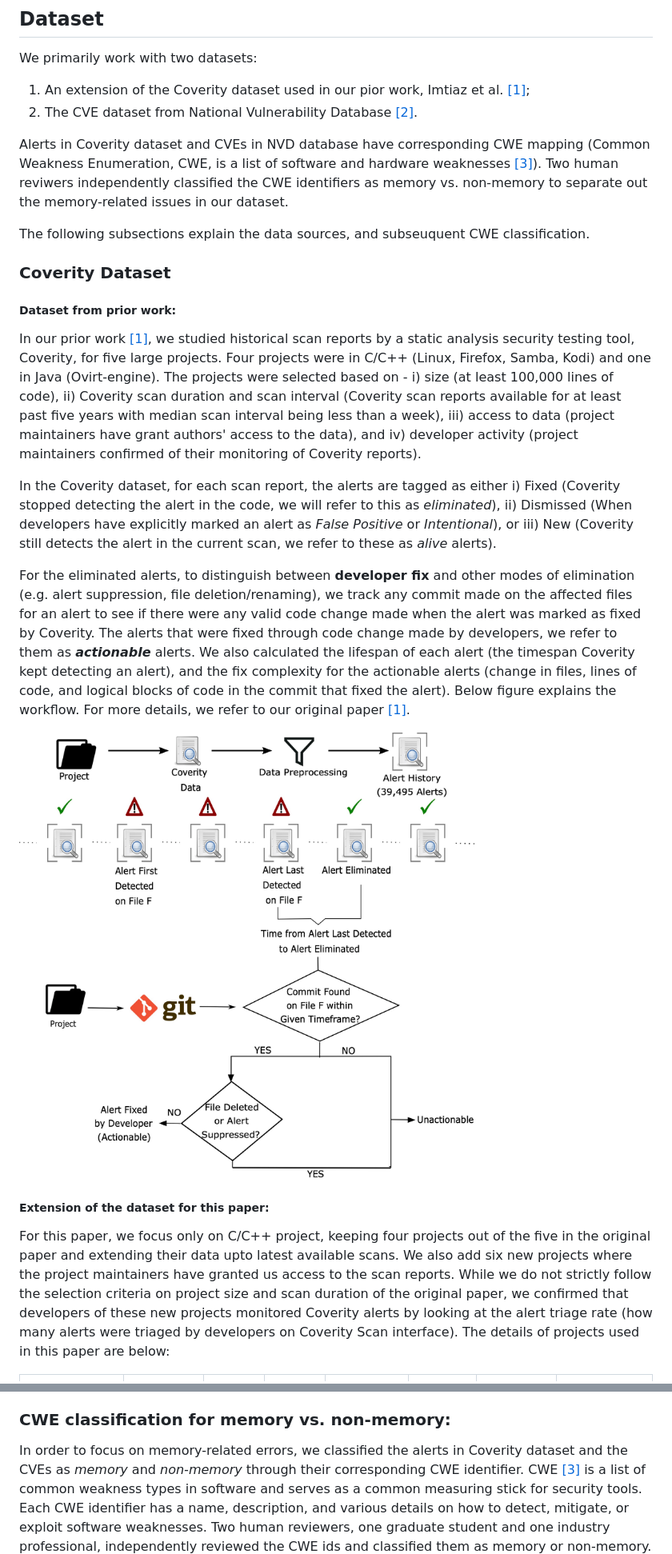
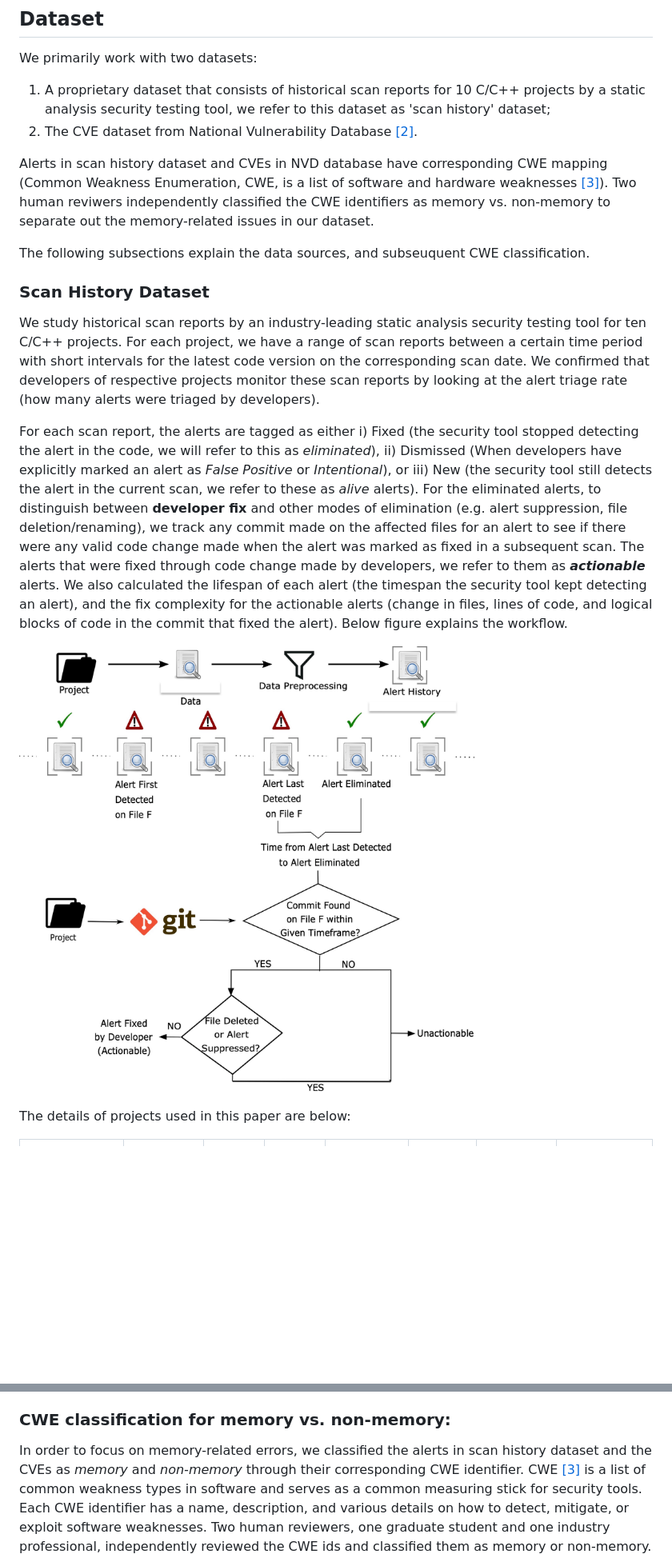
Before and after one commit to nasifimtiazohi/Coverity-Data-Analysis, a Markdown page: memory/report.md, 2 parts joined by grey strips. Shown: that part at 80% size. Drawn GitHub-style; pictures changed too: memory/drawingfinal.jpeg (added), memory/drawingfinal.jpg (deleted); blank space fills up the shorter version.

Commit message:
removed coverity from report

```diff
--- a/memory/report.md
+++ b/memory/report.md
@@ -67,11 +67,13 @@ We state our research questions as:
 
 ## Dataset
 We primarily work with two datasets:
-1) An extension of the Coverity dataset
-used in our pior work, Imtiaz et al. [[1]](#1);
-2) The CVE dataset from National Vulnerability Database [[2]](#2).
+1) A proprietary dataset that consists of
+historical scan reports for 10 C/C++ projects
+by a static analysis security testing tool,
+we refer to this dataset as 'scan history' dataset;
+1) The CVE dataset from National Vulnerability Database [[2]](#2).
 
-Alerts in Coverity dataset
+Alerts in scan history dataset
 and CVEs in NVD database
 have corresponding CWE mapping
 (Common Weakness Enumeration, CWE,
@@ -86,38 +88,34 @@ The following subsections explain
 the data sources,
 and subseuquent CWE classification.
 
-### Coverity Dataset
-##### Dataset from prior work:
-In our prior work [[1]](#1),
-we studied historical scan reports
-by a static analysis security testing tool, Coverity,
-for five large projects.
-Four projects were in C/C++
-(Linux, Firefox, Samba, Kodi)
-and one in Java (Ovirt-engine).
-The projects were selected based on -
-i) size (at least 100,000 lines of code),
-ii) Coverity scan duration and scan interval
-(Coverity scan reports available
-for at least past five years
-with median scan interval being
-less than a week),
-iii) access to data
-(project maintainers have grant authors' access to the data),
-and iv) developer activity
-(project maintainers confirmed of their
-monitoring of Coverity reports).
+### Scan History Dataset
+We study historical scan reports
+by an industry-leading
+static analysis security testing tool
+for ten C/C++ projects.
+For each project,
+we have a range of scan reports
+between a certain time period
+with short intervals
+for the latest code version
+on the corresponding scan date.
+We confirmed that developers
+of respective projects monitor
+these scan reports
+by looking at the alert triage rate
+(how many alerts were triaged by developers).
 
-In the Coverity dataset,
-for each scan report,
+
+For each scan report,
 the alerts are tagged as either
-i) Fixed (Coverity stopped detecting the alert in the code,
+i) Fixed (the security tool
+stopped detecting the alert in the code,
 we will refer to this as <em>eliminated</em>),
 ii) Dismissed (When developers have explicitly marked
 an alert as <em>False Positive</em> or <em>Intentional</em>), or
-iii) New (Coverity still detects the alert in the current scan,
+iii) New (the security tool
+still detects the alert in the current scan,
 we refer to these as <em>alive</em> alerts).
-
 For the eliminated alerts,
 to distinguish between **developer fix**
 and other modes of elimination
@@ -125,42 +123,22 @@ and other modes of elimination
 we track any commit
 made on the affected files for an alert
 to see if there were any valid code change made
-when the alert was marked as fixed by Coverity.
-The alerts that were fixed through code change
+when the alert was marked as fixed in a subsequent scan.
+The alerts that were fixed
+through code change
 made by developers,
 we refer to them as <em>**actionable**</em> alerts.
 We also calculated the lifespan of each alert
-(the timespan Coverity kept detecting an alert),
+(the timespan the security tool kept detecting an alert),
 and the fix complexity for the actionable alerts
 (change in files, lines of code,
 and logical blocks of code
 in the commit that fixed the alert).
 Below figure explains the workflow.
-For more details,
-we refer to our original paper [[1]](#1).
 
-![Alt text](drawingfinal.jpg  "Automatically identifying actionable alerts through alert detection
+![Alt text](drawingfinal.jpeg  "Automatically identifying actionable alerts through alert detection
 history and affected file’s commit history")
 
-
-##### Extension of the dataset for this paper:
-For this paper,
-we focus only on C/C++ project,
-keeping four projects out of the five
-in the original paper
-and extending their data upto
-latest available scans.
-We also add six new projects
-where the project maintainers
-have granted us access to the scan reports.
-While we do not strictly follow
-the selection criteria on
-project size and scan duration
-of the original paper,
-we confirmed that developers of these new projects
-monitored Coverity alerts
-by looking at the alert triage rate
-(how many alerts were triaged by developers on Coverity Scan interface).
 The details of projects used in this paper are below:
 
 | Project               | Scan Reports   | Start Date   | End Date   |   Scan Interval (days) | Total                      Alerts   |   Triaged Alerts (%) | Lines of Code   |
@@ -217,7 +196,7 @@ from publicly curated 'Exploit Database' [[6]](#6).
 ### CWE classification for memory vs. non-memory:
 
 In order to focus on memory-related errors,
-we classified the alerts in Coverity dataset
+we classified the alerts in scan history dataset
 and the CVEs
 as <em>memory</em> and <em>non-memory</em>
 through their corresponding CWE identifier.
```
Also changed, not shown: other parts of memory/report.md (+23 -21 lines), 1 other file.
